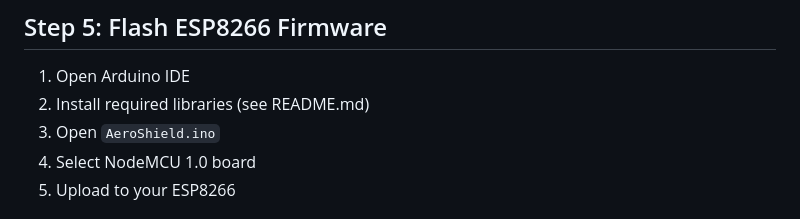
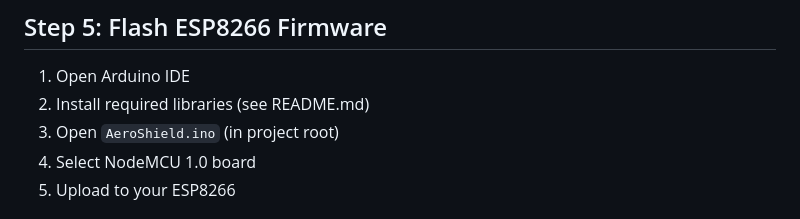
Before and after one commit to Anand8972/AeroShield, a Markdown page: DEPLOYMENT.md, the part around the change. GitHub-like rendering.

```diff
--- a/DEPLOYMENT.md
+++ b/DEPLOYMENT.md
@@ -91,7 +91,7 @@ const DEFAULT_CONFIG = {
 
 1. Open Arduino IDE
 2. Install required libraries (see README.md)
-3. Open `AeroShield.ino`
+3. Open `AeroShield.ino` (in project root)
 4. Select NodeMCU 1.0 board
 5. Upload to your ESP8266
 
```
Also changed, not shown: README.md (+1 -1 lines).
